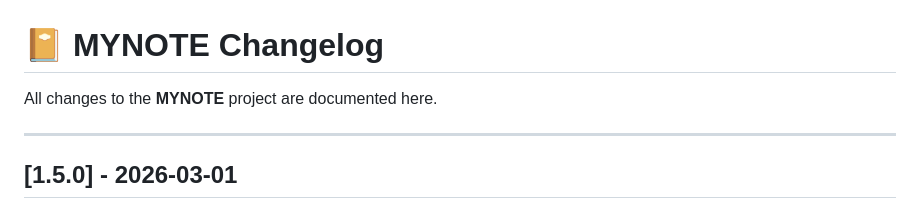
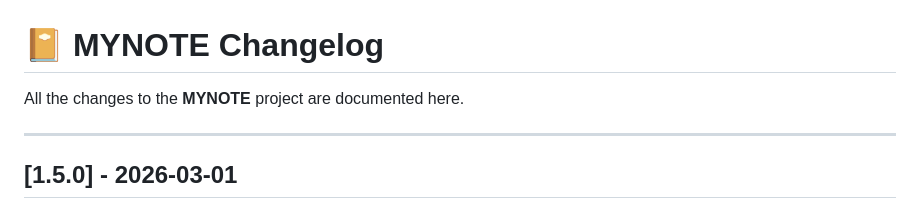
Before and after one commit to jodamin/MYNOTE, a Markdown page: CHANGELOG.md, the part around the change. Drawn GitHub-style.

Commit message:
fix some shit

```diff
--- a/CHANGELOG.md
+++ b/CHANGELOG.md
@@ -1,5 +1,5 @@
 # 📔 MYNOTE Changelog
-All changes to the **MYNOTE** project are documented here.
+All the changes to the **MYNOTE** project are documented here.
 
 ---
 
```
